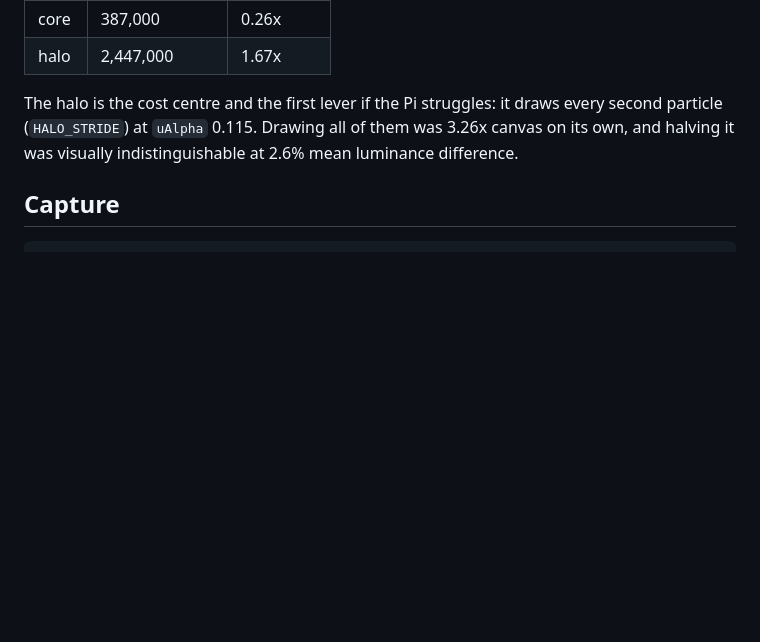
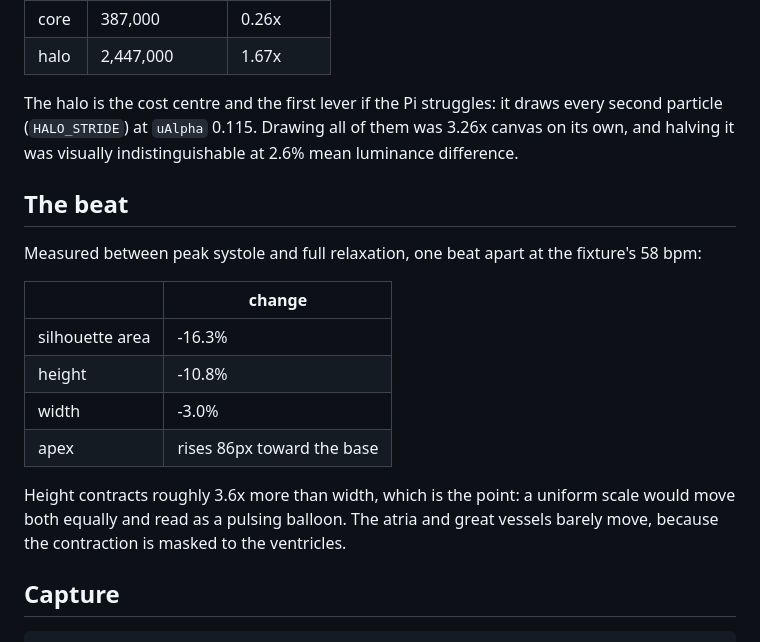
Before and after one commit to DanDon01/AI-Mirror, a Markdown page: prototype/visual-gate/README.md, the part around the change. Rendered like a GitHub page; blank space fills up the shorter version.

Commit message:
prototype: verify the heartbeat is an organic contraction
The brief asked for actual contraction rather than scaling the object
uniformly. I implemented that but had never checked it did anything
visible, which would have been an unmet requirement I could not see.

Measured between peak systole and full relaxation: silhouette area
-16.3%, height -10.8%, width -3.0%, and the apex rises 86px toward the
base. Height contracts about 3.6 times more than width, so it is
genuinely anisotropic rather than a scale. The atria and great vessels
stay put, because the displacement is masked to the ventricles.

Numbers recorded in the README so a future change to the beat can be
compared against a known baseline.

Co-Authored-By: Claude Opus 5 <noreply@anthropic.com>
Claude-Session: https://claude.ai/code/session_01JbFZPN6ppz7YU6oEEjmh3Q

````diff
--- a/prototype/visual-gate/README.md
+++ b/prototype/visual-gate/README.md
@@ -101,6 +101,23 @@ draws every second particle (`HALO_STRIDE`) at `uAlpha` 0.115. Drawing
 all of them was 3.26x canvas on its own, and halving it was visually
 indistinguishable at 2.6% mean luminance difference.
 
+## The beat
+
+Measured between peak systole and full relaxation, one beat apart at the
+fixture's 58 bpm:
+
+| | change |
+|---|---|
+| silhouette area | -16.3% |
+| height | -10.8% |
+| width | -3.0% |
+| apex | rises 86px toward the base |
+
+Height contracts roughly 3.6x more than width, which is the point: a
+uniform scale would move both equally and read as a pulsing balloon. The
+atria and great vessels barely move, because the contraction is masked
+to the ventricles.
+
 ## Capture
 
 ```bash
````
